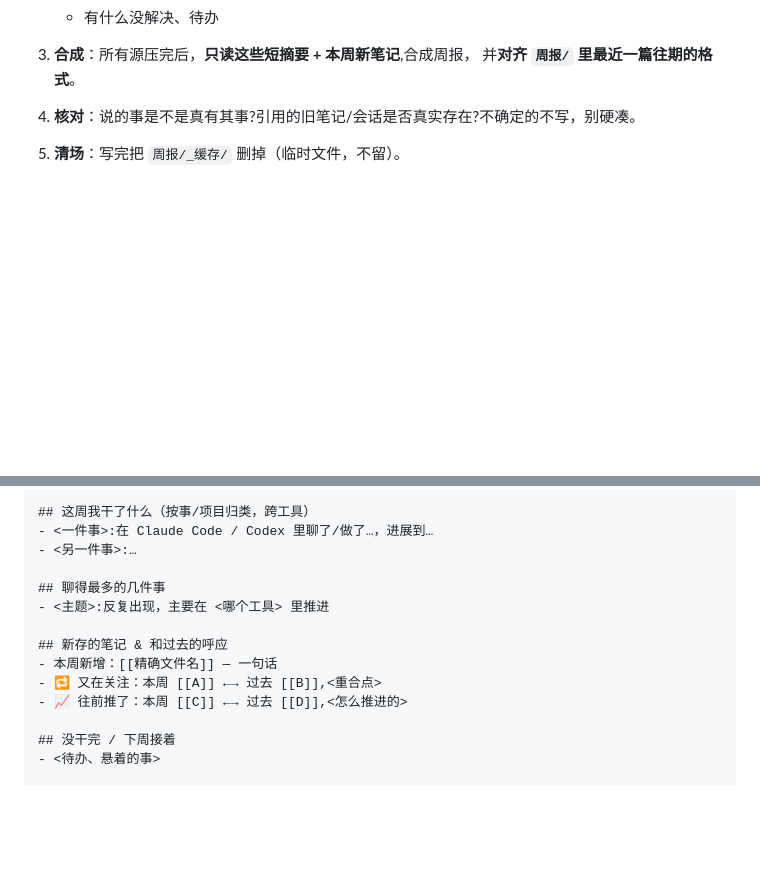
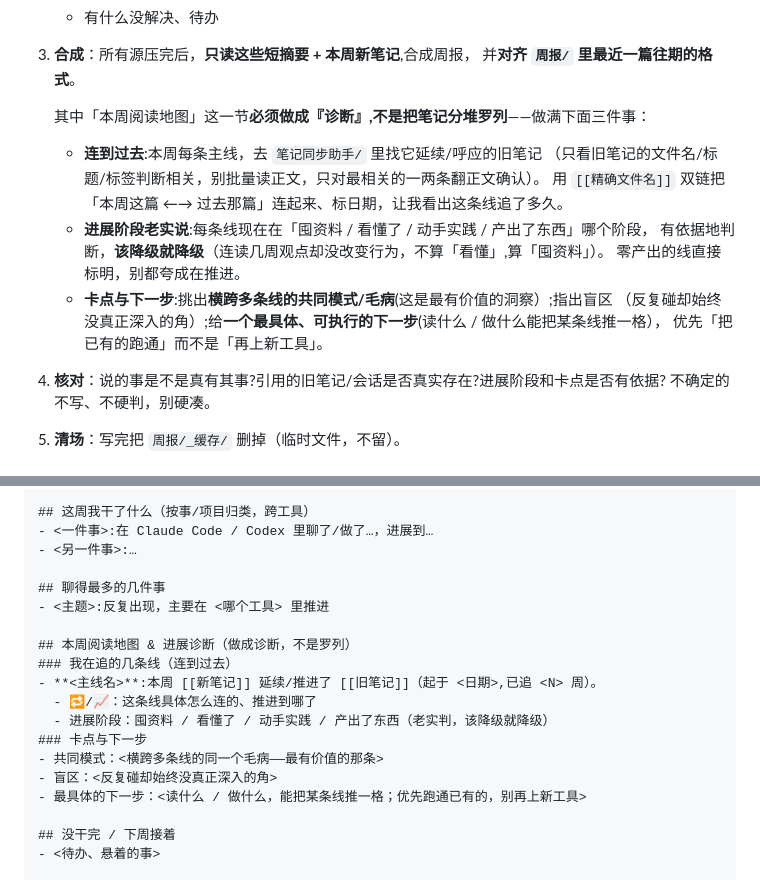
Before and after one commit to Kingpeile/King, a Markdown page: .claude/commands/周报.md, 2 parts joined by grey strips. Rendered like a GitHub page; blank space fills up the shorter version.

Commit message:
feat(周报): 阅读地图升级为进展诊断——连到过去/进展阶段老实判/卡点共同模式+可执行下一步

```diff
--- a/.claude/commands/周报.md
+++ b/.claude/commands/周报.md
@@ -39,7 +39,19 @@ description: 周报 — 把本周 Claude Code / Codex 的会话 + 笔记同步
 3. **合成**：所有源压完后，**只读这些短摘要 + 本周新笔记**,合成周报，
    并**对齐 `周报/` 里最近一篇往期的格式**。
 
-4. **核对**：说的事是不是真有其事?引用的旧笔记/会话是否真实存在?不确定的不写，别硬凑。
+   其中「本周阅读地图」这一节**必须做成『诊断』,不是把笔记分堆罗列**——做满下面三件事：
+   - **连到过去**:本周每条主线，去 `笔记同步助手/` 里找它延续/呼应的旧笔记
+     （只看旧笔记的文件名/标题/标签判断相关，别批量读正文，只对最相关的一两条翻正文确认）。
+     用 `[[精确文件名]]` 双链把「本周这篇 ←→ 过去那篇」连起来、标日期，让我看出这条线追了多久。
+   - **进展阶段老实说**:每条线现在在「囤资料 / 看懂了 / 动手实践 / 产出了东西」哪个阶段，
+     有依据地判断，**该降级就降级**（连读几周观点却没改变行为，不算「看懂」,算「囤资料」）。
+     零产出的线直接标明，别都夸成在推进。
+   - **卡点与下一步**:挑出**横跨多条线的共同模式/毛病**(这是最有价值的洞察）;指出盲区
+     （反复碰却始终没真正深入的角）;给**一个最具体、可执行的下一步**(读什么 / 做什么能把某条线推一格），
+     优先「把已有的跑通」而不是「再上新工具」。
+
+4. **核对**：说的事是不是真有其事?引用的旧笔记/会话是否真实存在?进展阶段和卡点是否有依据?
+   不确定的不写、不硬判，别硬凑。
 
 5. **清场**：写完把 `周报/_缓存/` 删掉（临时文件，不留）。
 
@@ -55,10 +67,15 @@ description: 周报 — 把本周 Claude Code / Codex 的会话 + 笔记同步
 ## 聊得最多的几件事
 - <主题>:反复出现，主要在 <哪个工具> 里推进
 
-## 新存的笔记 & 和过去的呼应
-- 本周新增：[[精确文件名]] — 一句话
-- 🔁 又在关注：本周 [[A]] ←→ 过去 [[B]],<重合点>
-- 📈 往前推了：本周 [[C]] ←→ 过去 [[D]],<怎么推进的>
+## 本周阅读地图 & 进展诊断（做成诊断，不是罗列）
+### 我在追的几条线（连到过去）
+- **<主线名>**:本周 [[新笔记]] 延续/推进了 [[旧笔记]]（起于 <日期>,已追 <N> 周）。
+  - 🔁/📈：这条线具体怎么连的、推进到哪了
+  - 进展阶段：囤资料 / 看懂了 / 动手实践 / 产出了东西（老实判，该降级就降级）
+### 卡点与下一步
+- 共同模式：<横跨多条线的同一个毛病——最有价值的那条>
+- 盲区：<反复碰却始终没真正深入的角>
+- 最具体的下一步：<读什么 / 做什么，能把某条线推一格；优先跑通已有的，别再上新工具>
 
 ## 没干完 / 下周接着
 - <待办、悬着的事>
```
